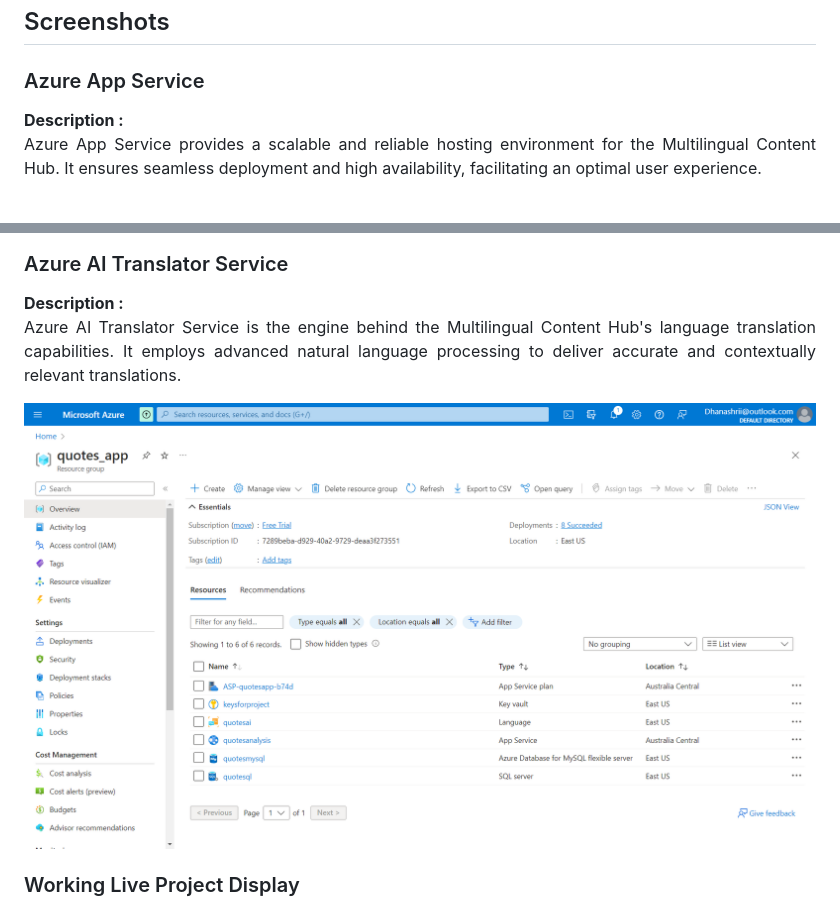
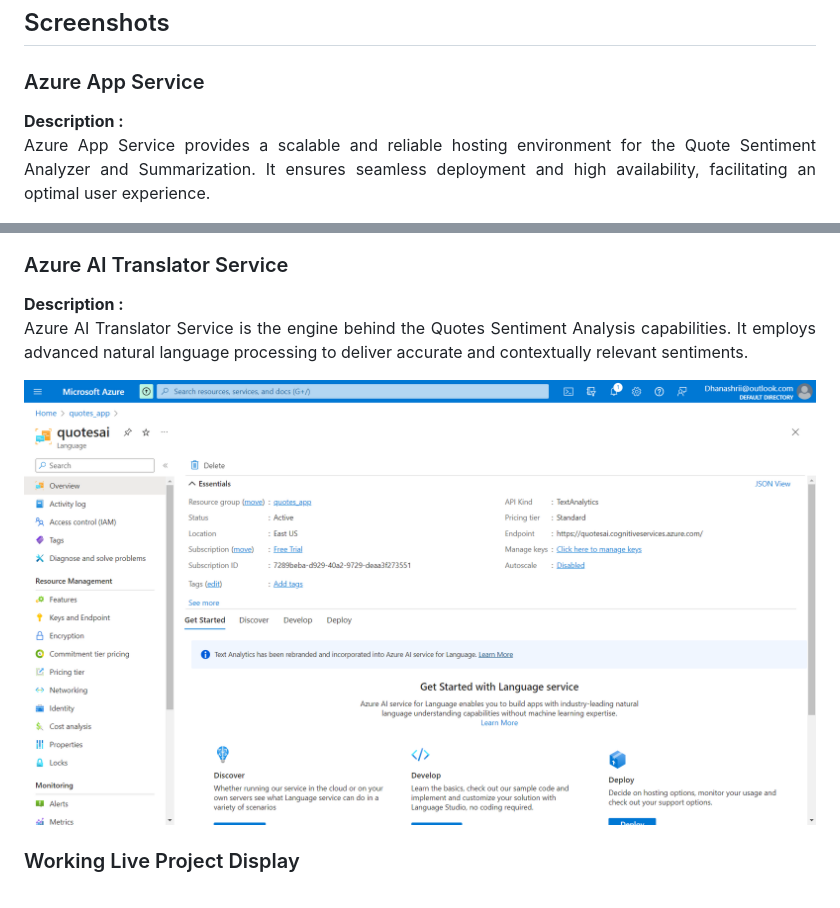
Before and after one commit to piyushbhavsarr/quote_sentiment_analysis, a Markdown page: README.md, 2 parts joined by grey strips. Drawn GitHub-style.

```diff
--- a/README.md
+++ b/README.md
@@ -55,12 +55,12 @@ Azure AI Service <br>
 
 <h2>Screenshots</h2>
 <h3>Azure App Service</h3>
-<b>Description :</b><p align="justify">Azure App Service provides a scalable and reliable hosting environment for the Multilingual Content Hub. It ensures seamless deployment and high availability, facilitating an optimal user experience.</p>
+<b>Description :</b><p align="justify">Azure App Service provides a scalable and reliable hosting environment for the Quote Sentiment Analyzer and Summarization. It ensures seamless deployment and high availability, facilitating an optimal user experience.</p>
 <img src="https://github.com/piyushbhavsarr/quote_sentiment_analysis/blob/main/screenshots/app-service.png" alt="azure-app-service"></img><br>
 <h3>Azure Databse for MySQL</h3>
 <b>Description :</b><p align="justify"> The project leverages Azure Database for MySQL to efficiently manage and store user interaction history. This relational database service ensures data consistency and supports quick retrieval of information.</p>
 <img src="https://github.com/piyushbhavsarr/quote_sentiment_analysis/blob/main/screenshots/app-db.png" alt="azure-mysql-db-service"></img><br>
 <h3>Azure AI Translator Service</h3>
-<b>Description :</b><p align="justify">Azure AI Translator Service is the engine behind the Multilingual Content Hub's language translation capabilities. It employs advanced natural language processing to deliver accurate and contextually relevant translations.</p>
-<img src="https://github.com/piyushbhavsarr/quote_sentiment_analysis/blob/main/screenshots/app-ai.png" alt="azure-translator-ai-service"></img><br>
+<b>Description :</b><p align="justify">Azure AI Translator Service is the engine behind the Quotes Sentiment Analysis capabilities. It employs advanced natural language processing to deliver accurate and contextually relevant sentiments.</p>
+<img src="https://github.com/piyushbhavsarr/quote_sentiment_analysis/blob/main/screenshots/flask-ai.png" alt="azure-translator-ai-service"></img><br>
 <h3>Working Live Project Display</h3>
```
Also changed, not shown: other parts of README.md (+5 -3 lines).
